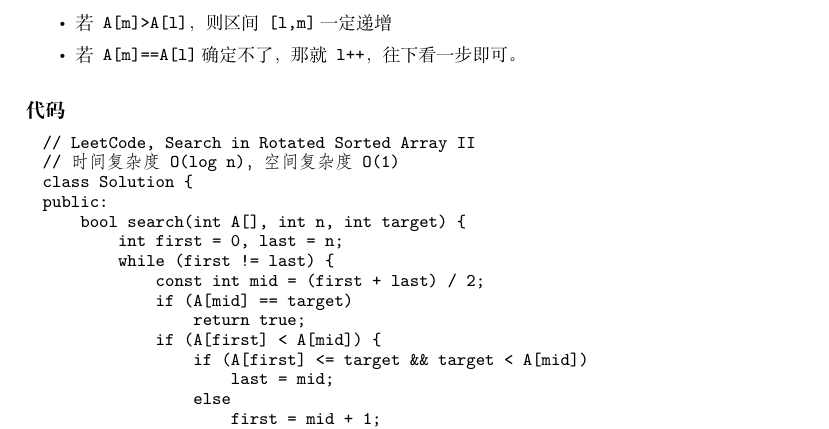
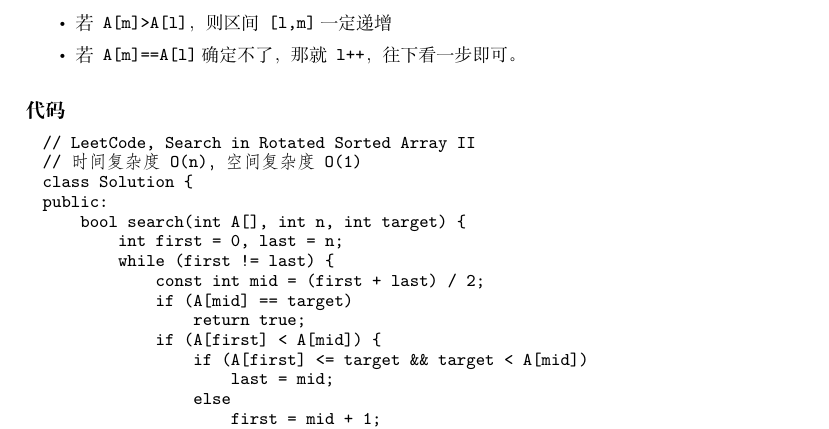
Before and after one commit to soulmachine/leetcode, a LaTeX thesis (C++/leetcode-cpp.tex, which reads C++/chapLinearList.tex): part of page 12 of 236, cut so that both start at the same text. Compiled offline with XeLaTeX; a missing font is replaced by an installed copy or a similar font.

Commit message:
I think it is O(n) in the worst situation

```diff
--- a/C++/chapLinearList.tex
+++ b/C++/chapLinearList.tex
@@ -234,7 +234,7 @@ Write a function to determine if a given target is in the array.
 \subsubsection{代码}
 \begin{Code}
 // LeetCode, Search in Rotated Sorted Array II
-// 时间复杂度O(log n)，空间复杂度O(1)
+// 时间复杂度O(n)，空间复杂度O(1)
 class Solution {
 public:
     bool search(int A[], int n, int target) {
```
